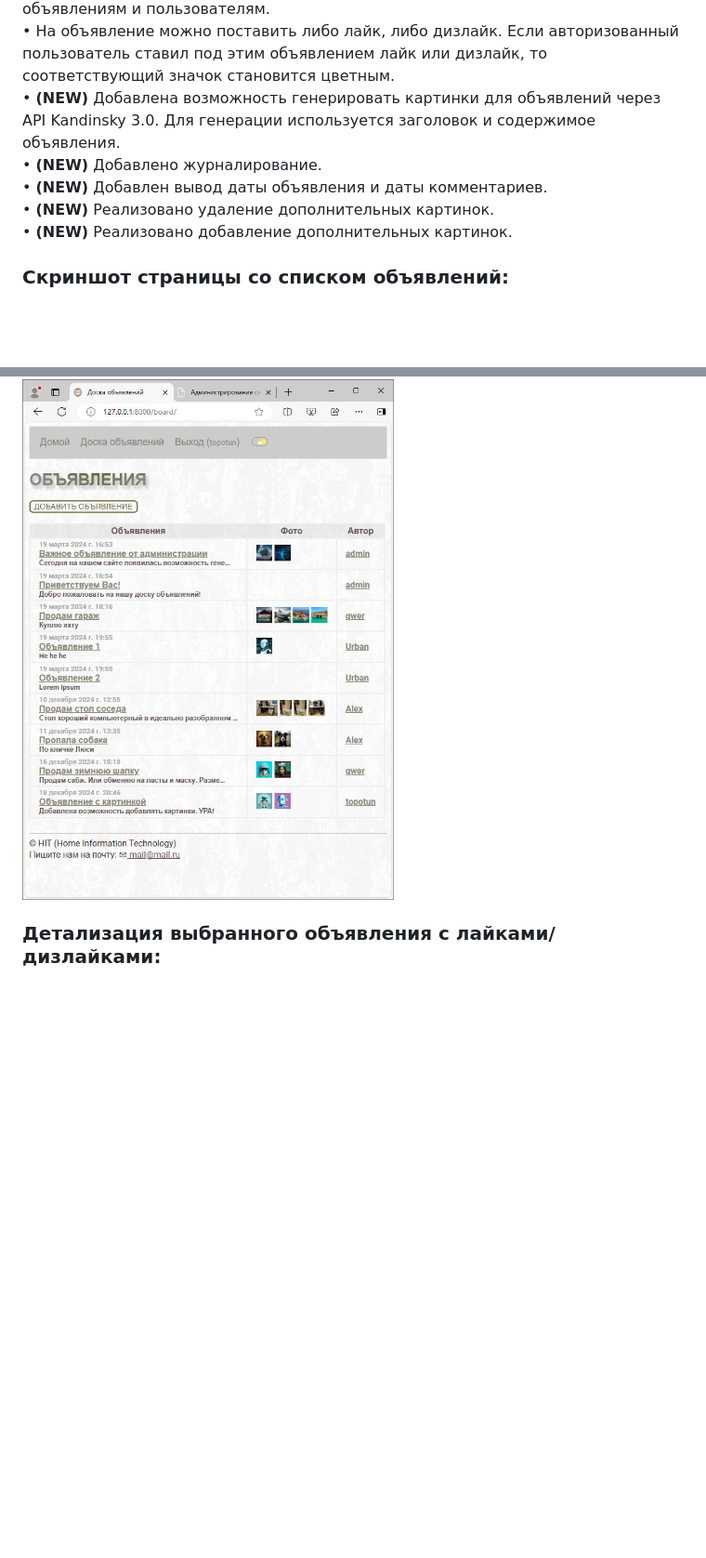
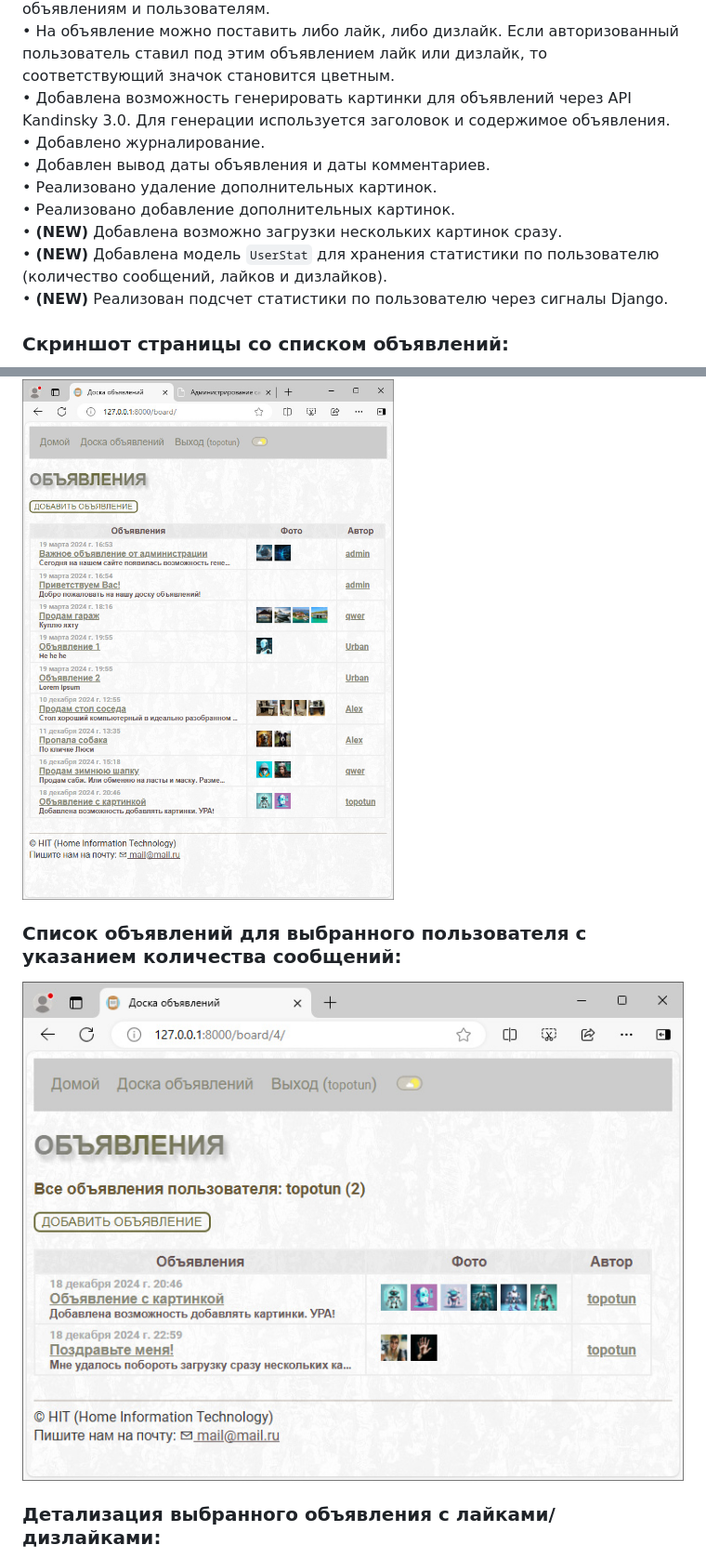
Before and after one commit to Topotun77/message_board, a Markdown page: README.md, 2 parts joined by grey strips. Shown: that part at 93% size. GitHub-like rendering; pictures changed too: ScreenShots/n007.jpg (added); blank space fills up the shorter version.

Commit message:
Сохранение статистики по пользователю

```diff
--- a/README.md
+++ b/README.md
@@ -27,14 +27,19 @@
 • Добавлены поля `like_coint` и `dislike_coint` в таблицу `Advertisement` для подсчета числа лайков/дизлайков.
 • Добавлена модель `Like` для хранения лайков/дизлайков с привязкой к объявлениям и пользователям.
 • На объявление можно поставить либо лайк, либо дизлайк. Если авторизованный пользователь ставил под этим объявлением лайк или дизлайк, то соответствующий значок становится цветным.
-• **(NEW)** Добавлена возможность генерировать картинки для объявлений через API Kandinsky 3.0. Для генерации используется заголовок и содержимое объявления.
-• **(NEW)** Добавлено журналирование.
-• **(NEW)** Добавлен вывод даты объявления и даты комментариев.
-• **(NEW)** Реализовано удаление дополнительных картинок.
-• **(NEW)** Реализовано добавление дополнительных картинок.
+• Добавлена возможность генерировать картинки для объявлений через API Kandinsky 3.0. Для генерации используется заголовок и содержимое объявления.
+• Добавлено журналирование.
+• Добавлен вывод даты объявления и даты комментариев.
+• Реализовано удаление дополнительных картинок.
+• Реализовано добавление дополнительных картинок.
+• **(NEW)** Добавлена возможно загрузки нескольких картинок сразу.
+• **(NEW)** Добавлена модель `UserStat` для хранения статистики по пользователю (количество сообщений, лайков и дизлайков).
+• **(NEW)** Реализован подсчет статистики по пользователю через сигналы Django.
 
 ### Скриншот страницы со списком объявлений:
 ![img01](https://github.com/Topotun77/message_board/blob/master/ScreenShots/n001.jpg?raw=true)
+### Список объявлений для выбранного пользователя с указанием количества сообщений:
+![img01](https://github.com/Topotun77/message_board/blob/master/ScreenShots/n007.jpg?raw=true)
 ### Детализация выбранного объявления с лайками/дизлайками:
 ![img02](https://github.com/Topotun77/message_board/blob/master/ScreenShots/n002.jpg?raw=true)
 ![img02](https://github.com/Topotun77/message_board/blob/master/ScreenShots/n005.jpg?raw=true)
```
Also changed, not shown: 10 other files.
